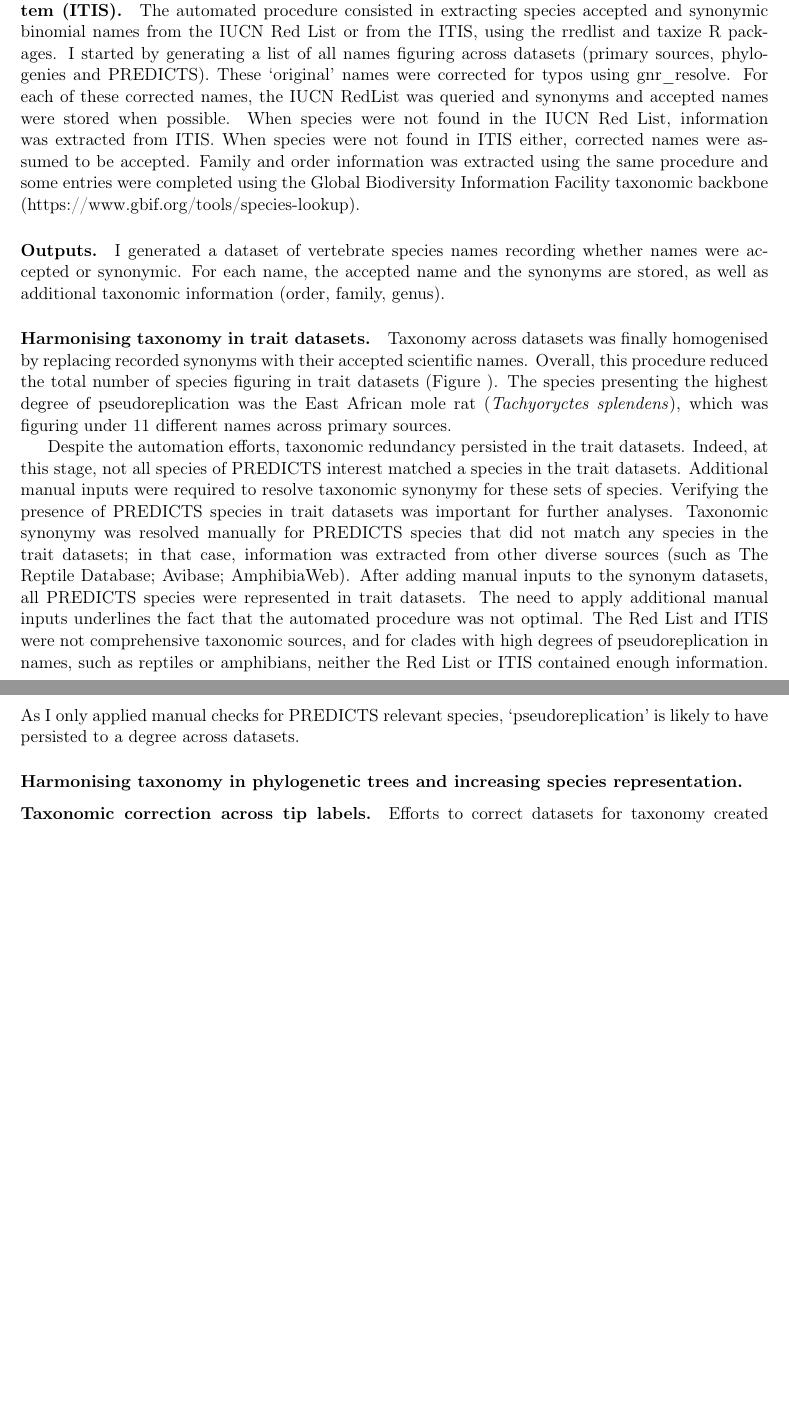
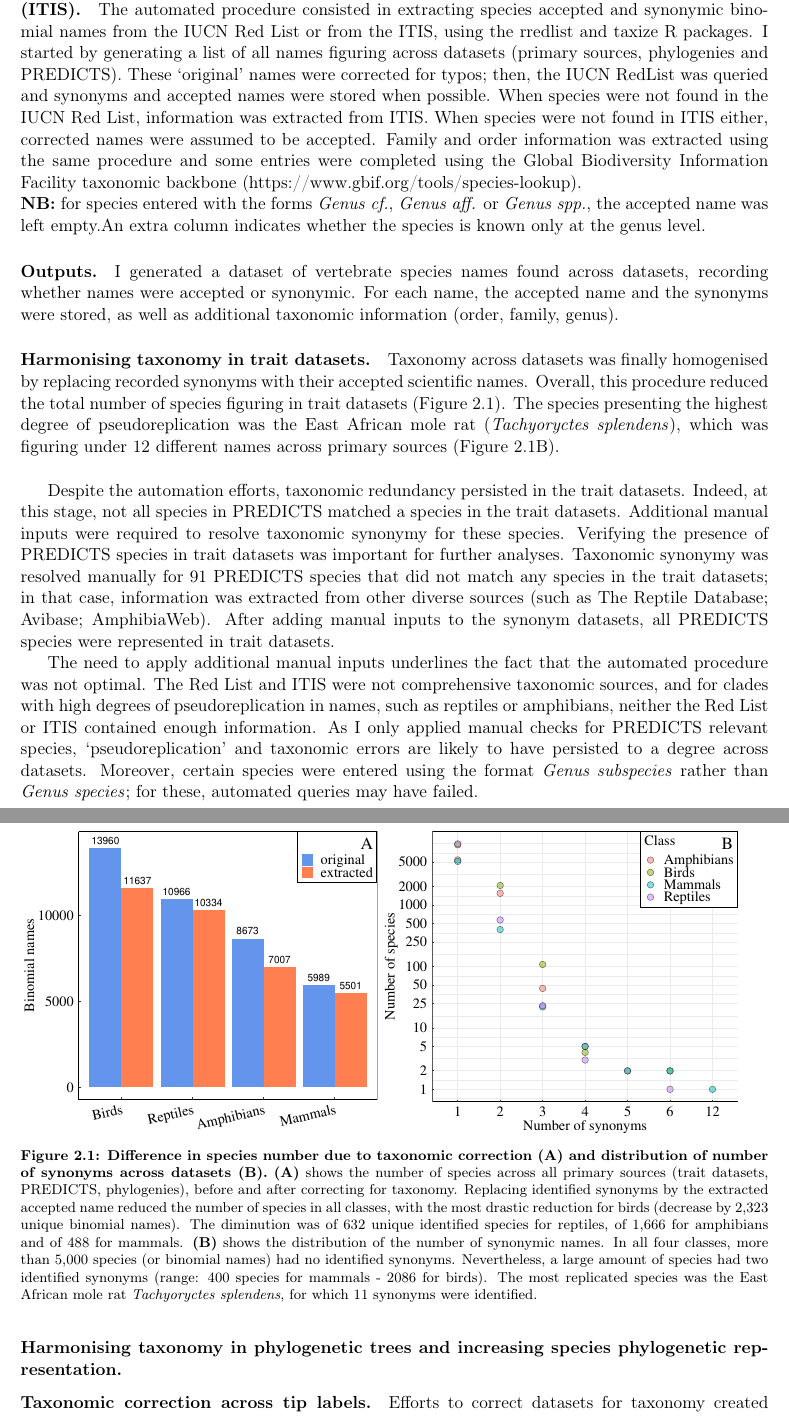
Before and after one commit to AdrienneEtard/Upgrade_report, a LaTeX thesis (Main_report/Main.tex, which reads Main_report/Chapters/Chapter2.tex): two parts of pages 10 and 11 of 19, joined at a grey line, cut so that both start at the same text, the shorter picture padded with empty space. Compiled offline with pdfLaTeX.

Commit message:
:pencil2:

```diff
--- a/Main_report/Chapters/Chapter2.tex
+++ b/Main_report/Chapters/Chapter2.tex
@@ -85,6 +83,7 @@ Across the different primary sources, similar species could appear under differe
 
 \subsubsection{Automated procedure and outputs.}
 \paragraph{Extracting names from the RedList and the Integrated Taxonomic Information System (ITIS).}
-The automated procedure consisted in extracting species accepted and synonymic binomial names from the IUCN Red List or from the ITIS, using the rredlist and taxize R packages. I started by generating a list of all names figuring across datasets (primary sources, phylogenies and PREDICTS). These `original' names were corrected for typos using gnr\textunderscore resolve. For each of these corrected names, the IUCN RedList was queried and synonyms and accepted names were stored when possible. When species were not found in the IUCN Red List, information was extracted from ITIS. When species were not found in ITIS either, corrected names were assumed to be accepted. Family and order information was extracted using the same procedure and some entries were completed using the Global Biodiversity Information Facility taxonomic backbone (https://www.gbif.org/tools/species-lookup).
+The automated procedure consisted in extracting species accepted and synonymic binomial names from the IUCN Red List or from the ITIS, using the rredlist and taxize R packages. I started by generating a list of all names figuring across datasets (primary sources, phylogenies and PREDICTS). These `original' names were corrected for typos; then, the IUCN RedList was queried and synonyms and accepted names were stored when possible. When species were not found in the IUCN Red List, information was extracted from ITIS. When species were not found in ITIS either, corrected names were assumed to be accepted. Family and order information was extracted using the same procedure and some entries were completed using the Global Biodiversity Information Facility taxonomic backbone (https://www.gbif.org/tools/species-lookup).\\
+\textbf{NB:} for species entered with the forms \textit{Genus cf.}, \textit{Genus aff.} or \textit{Genus spp.}, the accepted name was left empty.An extra column indicates whether the species is known only at the genus level.
 
-\paragraph{Outputs.} I generated a dataset of vertebrate species names recording whether names were accepted or synonymic. For each name, the accepted name and the synonyms are stored, as well as additional taxonomic information (order, family, genus).
+\paragraph{Outputs.} I generated a dataset of vertebrate species names found across datasets, recording whether names were accepted or synonymic. For each name, the accepted name and the synonyms were stored, as well as additional taxonomic information (order, family, genus).
@@ -101,18 +90,27 @@ The automated procedure consisted in extracting species accepted and synonymic b
 
 \paragraph{Harmonising taxonomy in trait datasets.}
-Taxonomy across datasets was finally homogenised by replacing recorded synonyms with their accepted scientific names. Overall, this procedure  reduced the total number of species figuring in trait datasets (Figure ). The species presenting the highest degree of pseudoreplication was the East African mole rat (\textit{Tachyoryctes splendens}), which was figuring under 11 different names across primary sources.
+Taxonomy across datasets was finally homogenised by replacing recorded synonyms with their accepted scientific names. Overall, this procedure  reduced the total number of species figuring in trait datasets (Figure \ref{taxcor}). The species presenting the highest degree of pseudoreplication was the East African mole rat (\textit{Tachyoryctes splendens}), which was figuring under 12 different names across primary sources (Figure \ref{taxcor}B).
 
-Despite the automation efforts, taxonomic redundancy persisted in the trait datasets. Indeed, at this stage, not all species of PREDICTS interest matched a species in the trait datasets. Additional manual inputs were required to resolve taxonomic synonymy for these sets of species. Verifying the presence of PREDICTS species in trait datasets was important for further analyses. Taxonomic synonymy was resolved manually for PREDICTS species that did not match any species in the trait datasets; in that case, information was extracted from other diverse sources (such as The Reptile Database; Avibase; AmphibiaWeb). After adding manual inputs to the synonym datasets, all PREDICTS species were represented in trait datasets. The need to apply additional manual inputs underlines the fact that the automated procedure was not optimal. The Red List and ITIS were not comprehensive taxonomic sources, and for clades with high degrees of pseudoreplication in names, such as reptiles or amphibians, neither the Red List or ITIS contained enough information. As I only applied manual checks for PREDICTS relevant species, `pseudoreplication' is likely to have persisted to a degree across datasets.
-% dsicuss taxonomy problems
-% Result table: delta number of species
-% Extract of synonym dataset
+% figure: distribution of names and differences in species number
+\vspace{0.5cm}
+\begin{figure}[h!]
+\includegraphics[scale=0.45]{figures/chapter2/Taxonomic_corrections/tax_corrections}
+\caption[Difference in species number due to taxonomic correction (A) and distribution of number of synonyms across datasets (B)]{\textbf{Difference in species number due to taxonomic correction (A) and distribution of number of synonyms across datasets (B).} \textbf{(A)} shows the number of species across all primary sources (trait datasets, PREDICTS, phylogenies), before and after correcting for taxonomy. Replacing identified synonyms by the extracted accepted name reduced the number of species in all classes, with the most drastic reduction for birds (decrease by 2,323 unique binomial names). The diminution was of 632 unique identified species for reptiles, of 1,666 for amphibians and of 488 for mammals. \textbf{(B)} shows the distribution of the number of synonymic names. In all four classes, more than 5,000 species (or binomial names) had no identified synonyms. Nevertheless, a large amount of species had two identified synonyms (range: 400 species for mammals - 2086 for birds). The most replicated species was the East African mole rat \textit{Tachyoryctes splendens}, for which 11 synonyms were identified.}
+\label{taxcor}
+\end{figure}
+
+Despite the automation efforts, taxonomic redundancy persisted in the trait datasets. Indeed, at this stage, not all species in PREDICTS matched a species in the trait datasets. Additional manual inputs were required to resolve taxonomic synonymy for these species. Verifying the presence of PREDICTS species in trait datasets was important for further analyses. Taxonomic synonymy was resolved manually for 91 PREDICTS species that did not match any species in the trait datasets; in that case, information was extracted from other diverse sources (such as The Reptile Database; Avibase; AmphibiaWeb). After adding manual inputs to the synonym datasets, all PREDICTS species were represented in trait datasets.
+
+The need to apply additional manual inputs underlines the fact that the automated procedure was not optimal. The Red List and ITIS were not comprehensive taxonomic sources, and for clades with high degrees of pseudoreplication in names, such as reptiles or amphibians, neither the Red List or ITIS contained enough information. As I only applied manual checks for PREDICTS relevant species, `pseudoreplication' and taxonomic errors are likely to have persisted to a degree across datasets. Moreover, certain species were entered using the format \textit{Genus subspecies} rather than \textit{Genus species}; for these, automated queries may have failed.
+
+% Extract of synonym dataset? in the SI
 
 
-\subsubsection{Harmonising taxonomy in phylogenetic trees and increasing species representation.}
+\subsubsection{Harmonising taxonomy in phylogenetic trees and increasing species phylogenetic representation.}
 
 \paragraph{Taxonomic correction across tip labels.}
-Efforts to correct datasets for taxonomy created problems for a marginal proportion of species when dealing with phylogenies. The idea of the procedure described above was to replace two or more identified synonyms by a single accepted name in trait datasets, and then collapsing the rows together. I applied the same method on phylogenies, replacing synonyms by their identified accepted names in trees' tip labels. Not unexpectedly, in some cases, the procedure ended up assigning the same accepted names to different phylogenetic tips. This was the case for 2.6\% of mammalian, 1.5\% of avian, 1\% of amphibian and  1.5\% of reptilian species, which then had multiple phylogenetic positions (most having two different positions,Table \ref()). Because a single species cannot have multiple phylogenetic positions, I selected one tip to conserve and dropped other tips from the phylogenies (Figure \ref{chart_phylorep}). To briefly describe the procedure, if replicated tips were sister clades, the tip to conserve was chosen randomly among the replicates. Else, I chose to conserve the tree tip whose position was closest to the position of the same tip in the uncorrected tree, when present. In all other few cases, tips to drop were chosen randomly. Further details on how replicated tips were dropped are available in the SI.
-\vspace{0.5cm}
+Efforts to correct datasets for taxonomy created problems for a marginal proportion of species when dealing with phylogenies. The idea of the procedure described above was to replace two or more identified synonyms by a single accepted name, and then collapsing dataset rows together by names. I applied the same method on phylogenies, replacing synonyms by their identified accepted names in trees' tip labels. Not unexpectedly, in some cases, the procedure ended up assigning the same accepted name to different phylogenetic tips. This was the case for 2.6\% of mammalian, 1.5\% of avian, 1\% of amphibian and  1.5\% of reptilian species, which then had multiple phylogenetic positions (most having two different positions, Table \ref()). Because keeping several putative phylogenetic positions for a species was problematic in further analyses, I selected one tip to conserve and dropped other tips from the phylogenies (Figure \ref{chart_phylorep}). To briefly describe the procedure, if replicated tips were sister clades, the tip to conserve was chosen randomly among the replicates. Else, I chose to conserve the tree tip whose position was closest to the position of the same tip in the uncorrected tree, when present. In all other few cases, tips to drop were chosen randomly. Further details on how replicated tips were dropped are available in the SI.
+
 \begin{figure}[h!]
 \centering
 \includegraphics[scale=0.7]{figures/chapter2/chart_phylorep}
```
Also changed, not shown: Main_report/Main.tex (+1 -1 lines), Main_report/Main.pdf, Main_report/figures/chapter2/Taxonomic_corrections/tax_corrections.pdf (added), Main_report/Chapters/Chapter2.tex (31 more changed lines), 7 other files.
